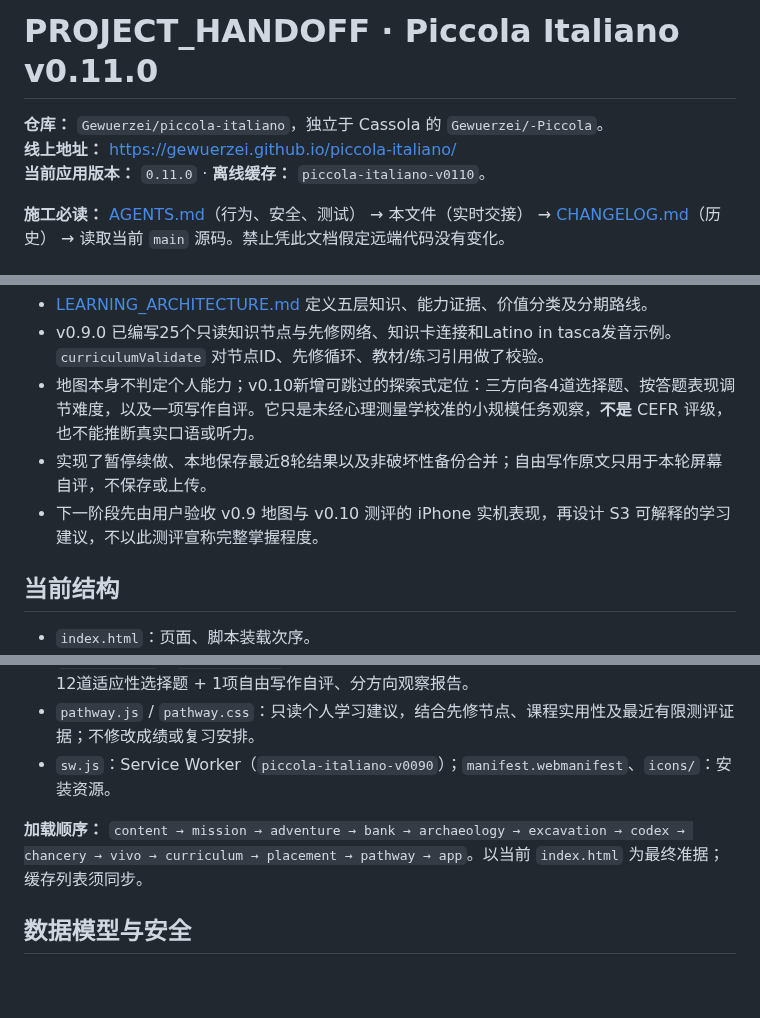
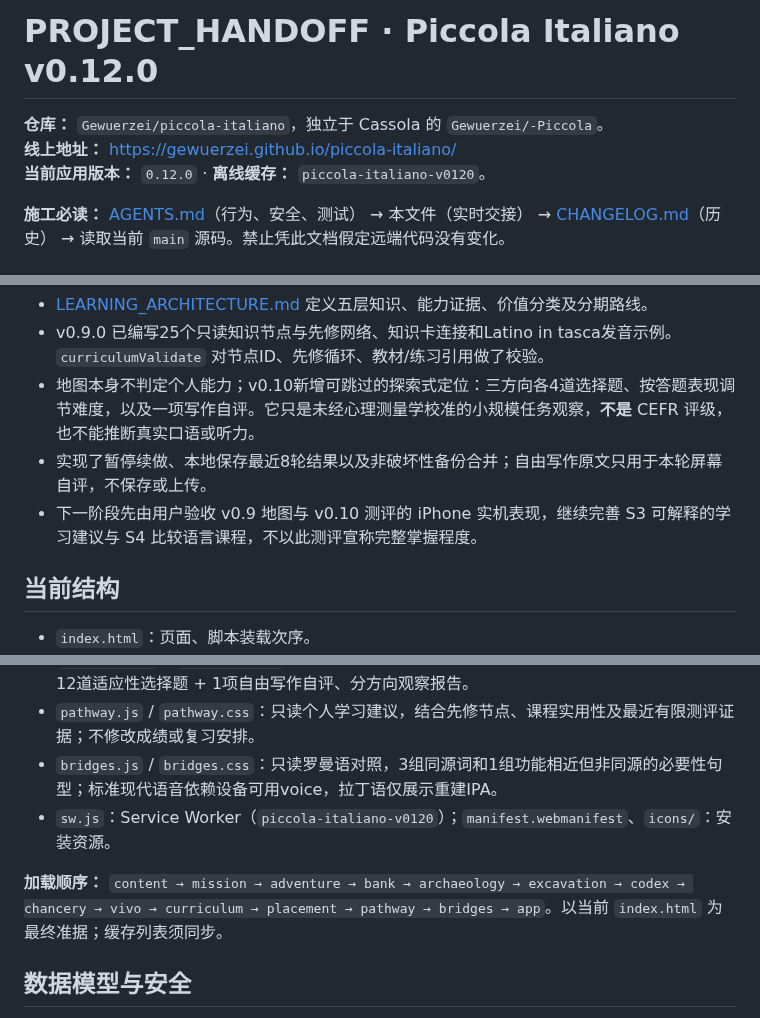
Before and after one commit to Gewuerzei/piccola-italiano, a Markdown page: PROJECT_HANDOFF.md, 3 parts joined by grey strips. Rendered like a GitHub page; blank space fills up the shorter version.

Commit message:
docs: record v0.12 Romance comparison preview and limits

```diff
--- a/PROJECT_HANDOFF.md
+++ b/PROJECT_HANDOFF.md
@@ -1,8 +1,8 @@
-# PROJECT_HANDOFF · Piccola Italiano v0.11.0
+# PROJECT_HANDOFF · Piccola Italiano v0.12.0
 
 **仓库：** `Gewuerzei/piccola-italiano`，独立于 Cassola 的 `Gewuerzei/-Piccola`。
 **线上地址：** https://gewuerzei.github.io/piccola-italiano/
-**当前应用版本：** `0.11.0` · **离线缓存：** `piccola-italiano-v0110`。
+**当前应用版本：** `0.12.0` · **离线缓存：** `piccola-italiano-v0120`。
 
 **施工必读：** [AGENTS.md](AGENTS.md)（行为、安全、测试） → 本文件（实时交接） → [CHANGELOG.md](CHANGELOG.md)（历史） → 读取当前 `main` 源码。禁止凭此文档假定远端代码没有变化。
 
@@ -12,7 +12,7 @@
 - v0.9.0 已编写25个只读知识节点与先修网络、知识卡连接和Latino in tasca发音示例。`curriculumValidate` 对节点ID、先修循环、教材/练习引用做了校验。
 - 地图本身不判定个人能力；v0.10新增可跳过的探索式定位：三方向各4道选择题、按答题表现调节难度，以及一项写作自评。它只是未经心理测量学校准的小规模任务观察，**不是** CEFR 评级，也不能推断真实口语或听力。
 - 实现了暂停续做、本地保存最近8轮结果以及非破坏性备份合并；自由写作原文只用于本轮屏幕自评，不保存或上传。
-- 下一阶段先由用户验收 v0.9 地图与 v0.10 测评的 iPhone 实机表现，再设计 S3 可解释的学习建议，不以此测评宣称完整掌握程度。
+- 下一阶段先由用户验收 v0.9 地图与 v0.10 测评的 iPhone 实机表现，继续完善 S3 可解释的学习建议与 S4 比较语言课程，不以此测评宣称完整掌握程度。
 
 ## 当前结构
 
@@ -31,9 +31,10 @@
 - `curriculum.js` / `curriculum.css`：25个节点的五层知识地图、先修链接与教材入口、IPA/拉丁语声音示例。无成绩写入。
 - `placement.js` / `placement.css`：文书院可选定位、15道自编题池（每方向5级各1题）、每次12道适应性选择题 + 1项自由写作自评、分方向观察报告。
 - `pathway.js` / `pathway.css`：只读个人学习建议，结合先修节点、课程实用性及最近有限测评证据；不修改成绩或复习安排。
-- `sw.js`：Service Worker（`piccola-italiano-v0090`）；`manifest.webmanifest`、`icons/`：安装资源。
+- `bridges.js` / `bridges.css`：只读罗曼语对照，3组同源词和1组功能相近但非同源的必要性句型；标准现代语音依赖设备可用voice，拉丁语仅展示重建IPA。
+- `sw.js`：Service Worker（`piccola-italiano-v0120`）；`manifest.webmanifest`、`icons/`：安装资源。
 
-**加载顺序：** `content → mission → adventure → bank → archaeology → excavation → codex → chancery → vivo → curriculum → placement → pathway → app`。以当前 `index.html` 为最终准据；缓存列表须同步。
+**加载顺序：** `content → mission → adventure → bank → archaeology → excavation → codex → chancery → vivo → curriculum → placement → pathway → bridges → app`。以当前 `index.html` 为最终准据；缓存列表须同步。
 
 ## 数据模型与安全
 
```
Also changed, not shown: other parts of PROJECT_HANDOFF.md (+2 -0 lines).
